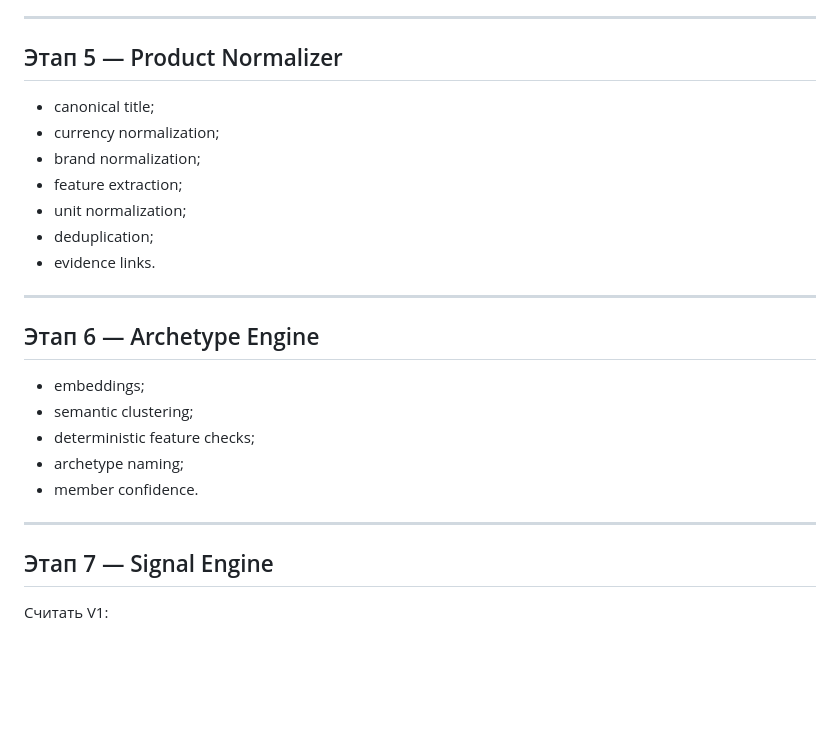
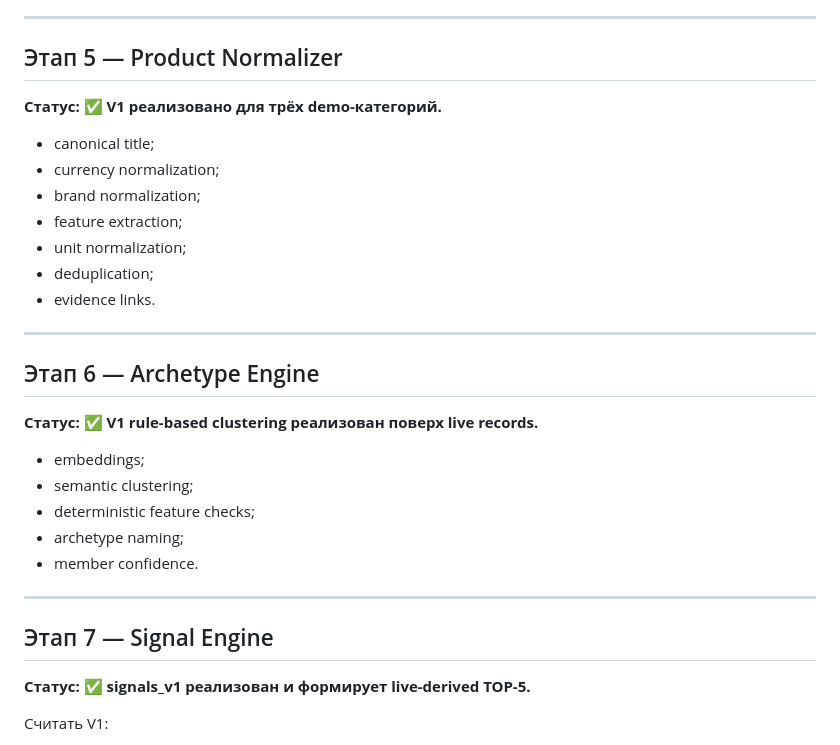
Before and after one commit to ZonaNeona/internet-revolution, a Markdown page: IMPLEMENTATION_PLAN.md, the part around the change. Drawn GitHub-style; blank space fills up the shorter version.

Commit message:
docs: mark live normalizer archetype and signal stages complete

```diff
--- a/IMPLEMENTATION_PLAN.md
+++ b/IMPLEMENTATION_PLAN.md
@@ -665,6 +665,8 @@ Fixture-driven.
 
 ## Этап 5 — Product Normalizer
 
+**Статус: ✅ V1 реализовано для трёх demo-категорий.**
+
 - canonical title;
 - currency normalization;
 - brand normalization;
@@ -677,6 +679,8 @@ Fixture-driven.
 
 ## Этап 6 — Archetype Engine
 
+**Статус: ✅ V1 rule-based clustering реализован поверх live records.**
+
 - embeddings;
 - semantic clustering;
 - deterministic feature checks;
@@ -686,6 +690,8 @@ Fixture-driven.
 ---
 
 ## Этап 7 — Signal Engine
+
+**Статус: ✅ signals_v1 реализован и формирует live-derived TOP-5.**
 
 Считать V1:
 
```
